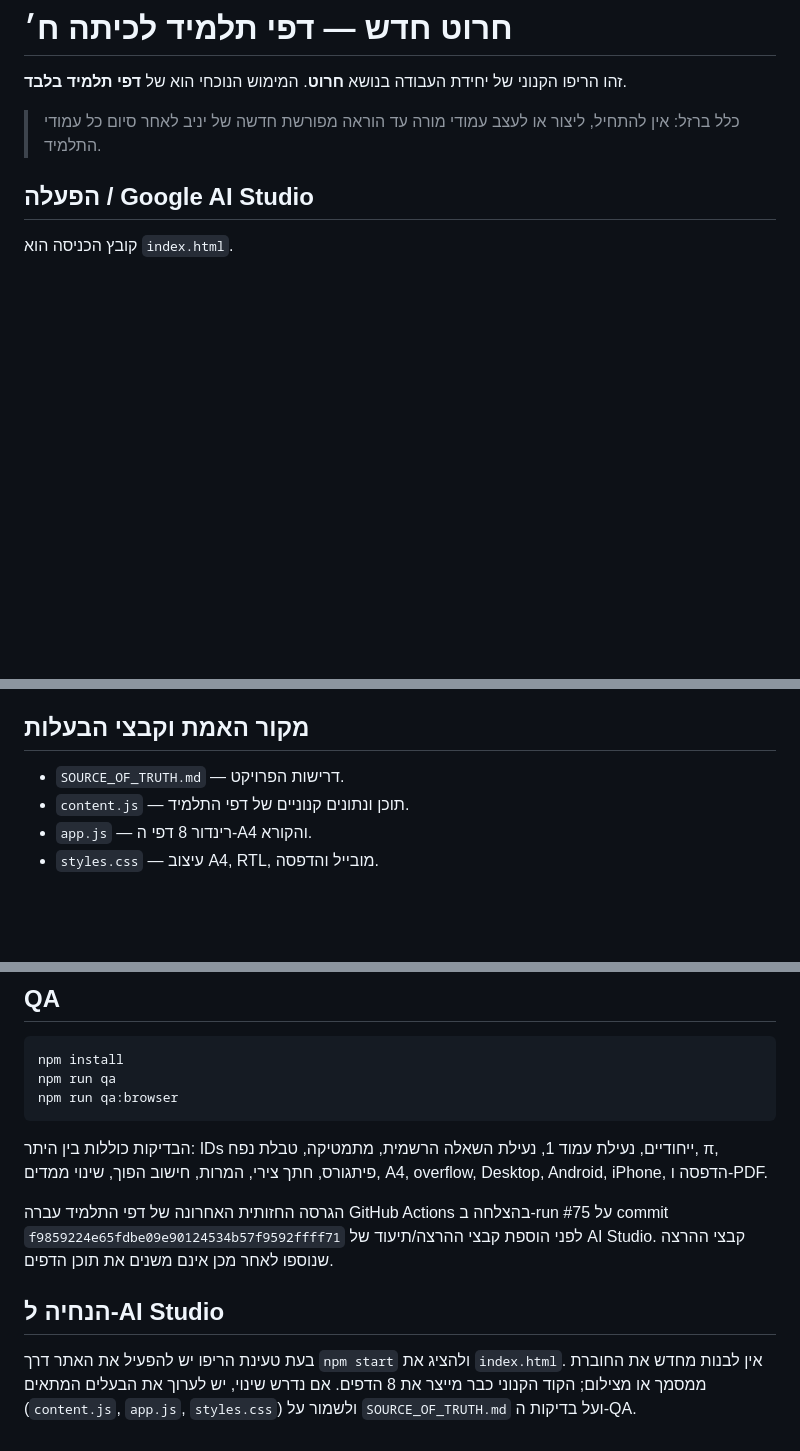
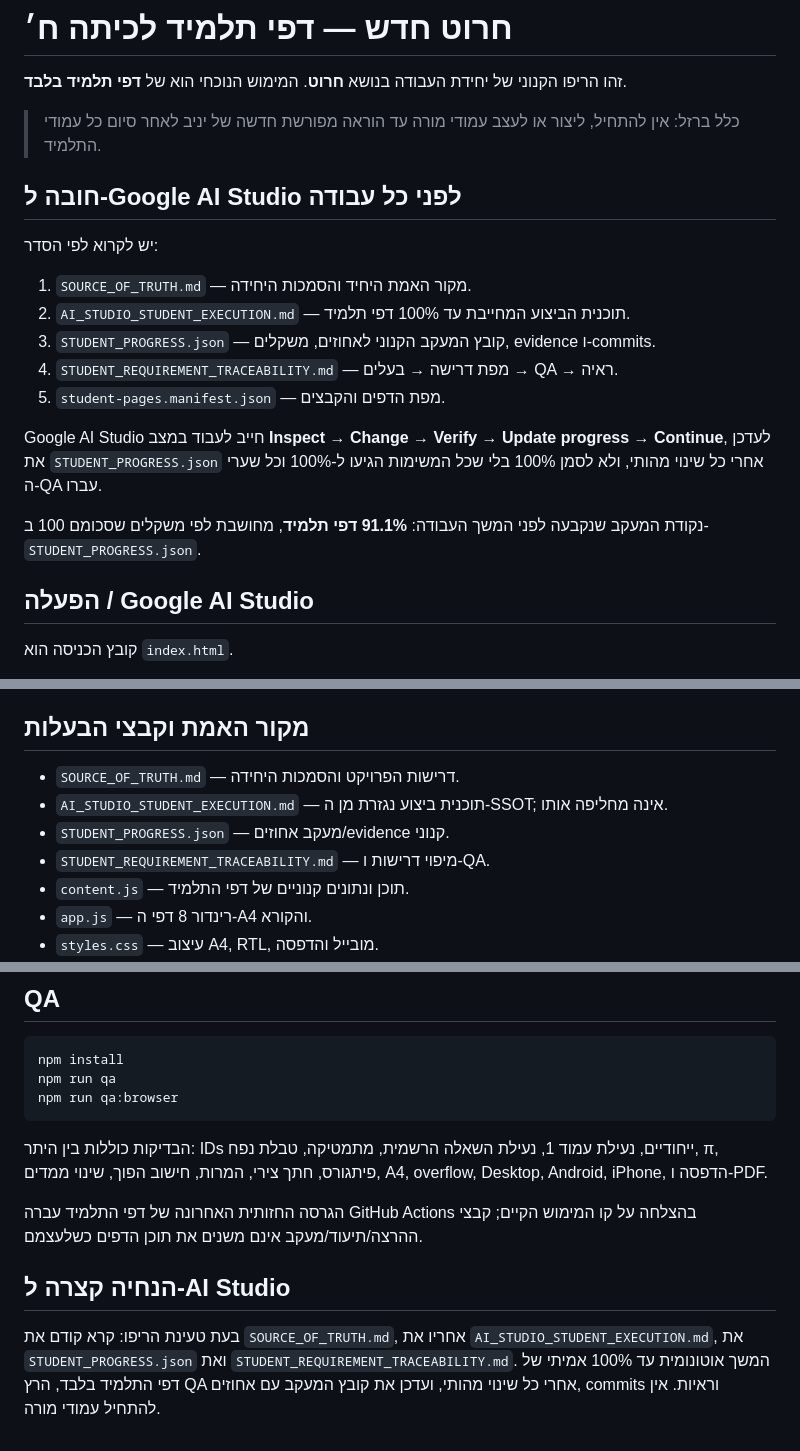
Before and after one commit to yanivmizrachiy/whatsapp-images, a Markdown page: README.md, 3 parts joined by grey strips. Rendered like a GitHub page; blank space fills up the shorter version.

Commit message:
docs: wire AI Studio execution and progress tracking into README

```diff
--- a/README.md
+++ b/README.md
@@ -3,6 +3,20 @@
 זהו הריפו הקנוני של יחידת העבודה בנושא **חרוט**. המימוש הנוכחי הוא של **דפי תלמיד בלבד**.
 
 > כלל ברזל: אין להתחיל, ליצור או לעצב עמודי מורה עד הוראה מפורשת חדשה של יניב לאחר סיום כל עמודי התלמיד.
+
+## חובה ל-Google AI Studio לפני כל עבודה
+
+יש לקרוא לפי הסדר:
+
+1. `SOURCE_OF_TRUTH.md` — מקור האמת היחיד והסמכות היחידה.
+2. `AI_STUDIO_STUDENT_EXECUTION.md` — תוכנית הביצוע המחייבת עד 100% דפי תלמיד.
+3. `STUDENT_PROGRESS.json` — קובץ המעקב הקנוני לאחוזים, משקלים, evidence ו-commits.
+4. `STUDENT_REQUIREMENT_TRACEABILITY.md` — מפת דרישה → בעלים → QA → ראיה.
+5. `student-pages.manifest.json` — מפת הדפים והקבצים.
+
+Google AI Studio חייב לעבוד במצב **Inspect → Change → Verify → Update progress → Continue**, לעדכן את `STUDENT_PROGRESS.json` אחרי כל שינוי מהותי, ולא לסמן 100% בלי שכל המשימות הגיעו ל-100% וכל שערי ה-QA עברו.
+
+נקודת המעקב שנקבעה לפני המשך העבודה: **91.1% דפי תלמיד**, מחושבת לפי משקלים שסכומם 100 ב-`STUDENT_PROGRESS.json`.
 
 ## הפעלה / Google AI Studio
 
@@ -31,7 +45,10 @@ npm start
 
 ## מקור האמת וקבצי הבעלות
 
-- `SOURCE_OF_TRUTH.md` — דרישות הפרויקט.
+- `SOURCE_OF_TRUTH.md` — דרישות הפרויקט והסמכות היחידה.
+- `AI_STUDIO_STUDENT_EXECUTION.md` — תוכנית ביצוע נגזרת מן ה-SSOT; אינה מחליפה אותו.
+- `STUDENT_PROGRESS.json` — מעקב אחוזים/evidence קנוני.
+- `STUDENT_REQUIREMENT_TRACEABILITY.md` — מיפוי דרישות ו-QA.
 - `content.js` — תוכן ונתונים קנוניים של דפי התלמיד.
 - `app.js` — רינדור 8 דפי ה-A4 והקורא.
 - `styles.css` — עיצוב A4, RTL, מובייל והדפסה.
@@ -50,8 +67,8 @@ npm run qa:browser
 
 הבדיקות כוללות בין היתר: IDs ייחודיים, נעילת עמוד 1, נעילת השאלה הרשמית, מתמטיקה, טבלת נפח, π, פיתגורס, חתך צירי, המרות, חישוב הפוך, שינוי ממדים, A4, overflow, Desktop, Android, iPhone, הדפסה ו-PDF.
 
-הגרסה החזותית האחרונה של דפי התלמיד עברה GitHub Actions בהצלחה ב-run #75 על commit `f9859224e65fdbe09e90124534b57f9592ffff71` לפני הוספת קבצי ההרצה/תיעוד של AI Studio. קבצי ההרצה שנוספו לאחר מכן אינם משנים את תוכן הדפים.
+הגרסה החזותית האחרונה של דפי התלמיד עברה GitHub Actions בהצלחה על קו המימוש הקיים; קבצי ההרצה/תיעוד/מעקב אינם משנים את תוכן הדפים כשלעצמם.
 
-## הנחיה ל-AI Studio
+## הנחיה קצרה ל-AI Studio
 
-בעת טעינת הריפו יש להפעיל את האתר דרך `npm start` ולהציג את `index.html`. אין לבנות מחדש את החוברת ממסמך או מצילום; הקוד הקנוני כבר מייצר את 8 הדפים. אם נדרש שינוי, יש לערוך את הבעלים המתאים (`content.js`, `app.js`, `styles.css`) ולשמור על `SOURCE_OF_TRUTH.md` ועל בדיקות ה-QA.
+בעת טעינת הריפו: קרא קודם את `SOURCE_OF_TRUTH.md`, אחריו את `AI_STUDIO_STUDENT_EXECUTION.md`, את `STUDENT_PROGRESS.json` ואת `STUDENT_REQUIREMENT_TRACEABILITY.md`. המשך אוטונומית עד 100% אמיתי של דפי התלמיד בלבד, הרץ QA אחרי כל שינוי מהותי, ועדכן את קובץ המעקב עם אחוזים, commits וראיות. אין להתחיל עמודי מורה.
```
